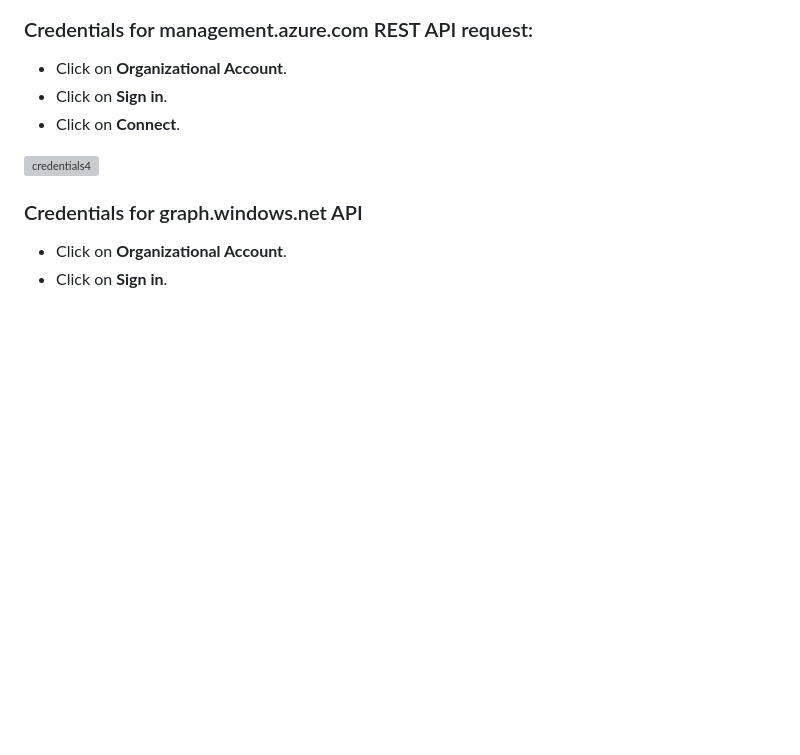
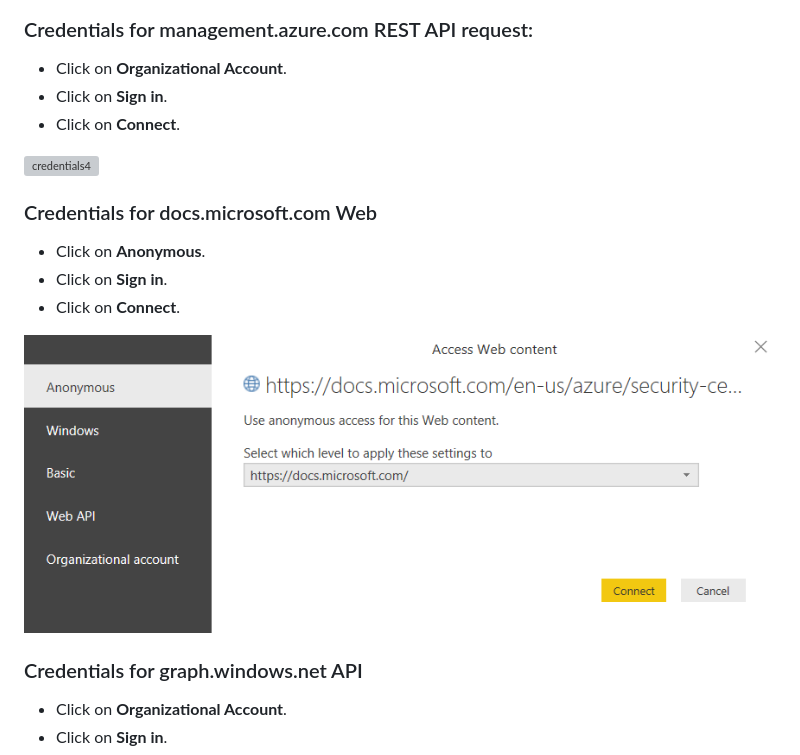
Before and after one commit to Azure/CCOInsights, a Markdown page: install/DeploymentGuide.md, the part around the change. GitHub-like rendering; pictures changed too: install/images/DocsCredentials.png (added); blank space fills up the shorter version; grey boxes are pictures that could not be loaded.

Commit message:
Updated DocsCredentials

```diff
--- a/install/DeploymentGuide.md
+++ b/install/DeploymentGuide.md
@@ -124,7 +124,15 @@ If the permissions and credentials are properly flushed it should ask you for cr
 - Click on **Sign in**.
 - Click on **Connect**.
 
+
 ![credentials4](/install/images/Credentials4.png)
+
+### Credentials for <span>docs.microsoft.com</span> Web
+- Click on **Anonymous**.
+- Click on **Sign in**.
+- Click on **Connect**.
+
+![DocsCredentials](/install/images/DocsCredentials.png)
 
 ### Credentials for <span>graph.windows.net</span> API
 - Click on **Organizational Account**.
```
